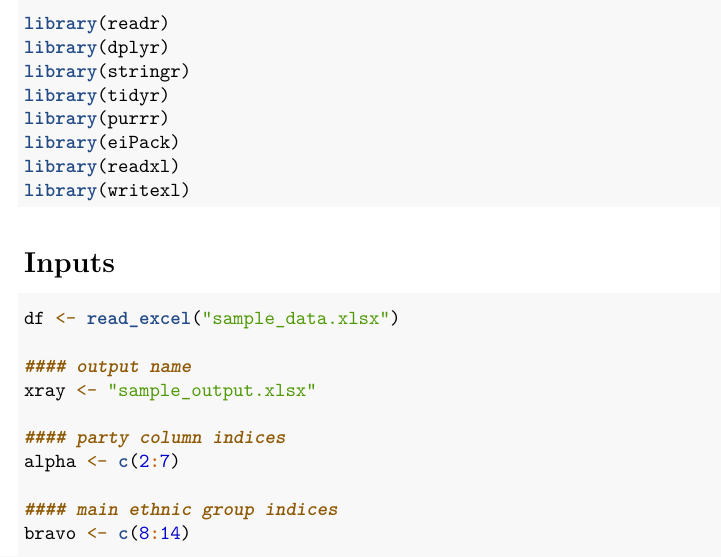
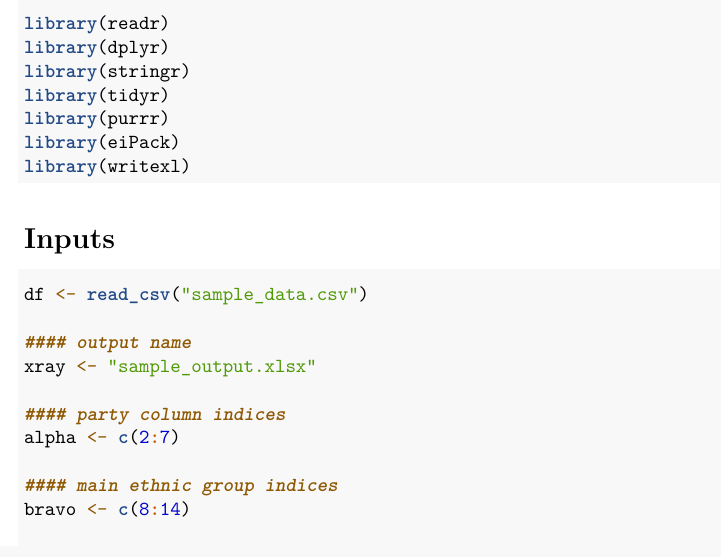
Before and after one commit to jlavicka/ei_project, an R Markdown document (sample.Rmd): part of page 1 of 7, cut so that both start at the same text. Rendered offline with R 4.5, knitr and Pandoc, then LaTeX, with nearby package versions; some code elsewhere in the file could not run offline.

Commit message:
Update sample.Rmd

````diff
--- a/sample.Rmd
+++ b/sample.Rmd
@@ -18,14 +18,13 @@
 library(tidyr)
 library(purrr)
 library(eiPack)
-library(readxl)
 library(writexl)
 ```
 
 # Inputs
 ```{r Inputs, message=FALSE}
 
-df <- read_excel("sample_data.xlsx")
+df <- read_csv("sample_data.csv")
 
 #### output name
 xray <- "sample_output.xlsx"
````
